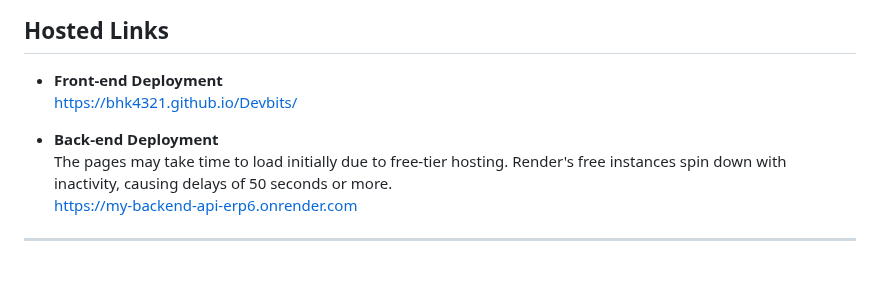
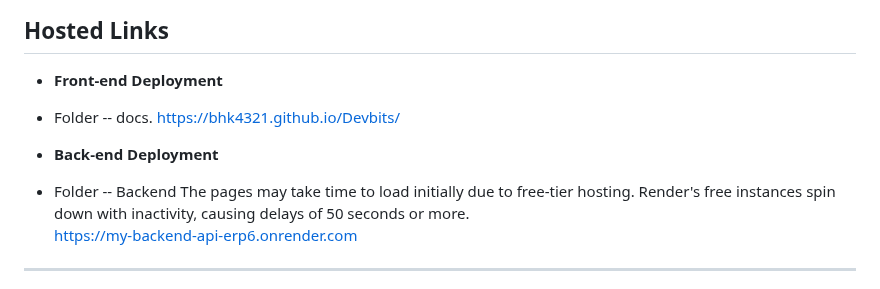
Before and after one commit to BHK4321/Fintrack, a Markdown page: README.md, the part around the change. Rendered like a GitHub page.

```diff
--- a/README.md
+++ b/README.md
@@ -82,9 +82,11 @@ The AI assistant on the Goal Setting page provides personalized financial guidan
 ## Hosted Links
 
 - **Front-end Deployment**
+- Folder -- docs.
   [https://bhk4321.github.io/Devbits/](https://bhk4321.github.io/Devbits/)
 
 - **Back-end Deployment**
+- Folder -- Backend
   The pages may take time to load initially due to free-tier hosting. Render's free instances spin down with inactivity, causing delays of 50 seconds or more.
   [https://my-backend-api-erp6.onrender.com](https://my-backend-api-erp6.onrender.com)
 
```
